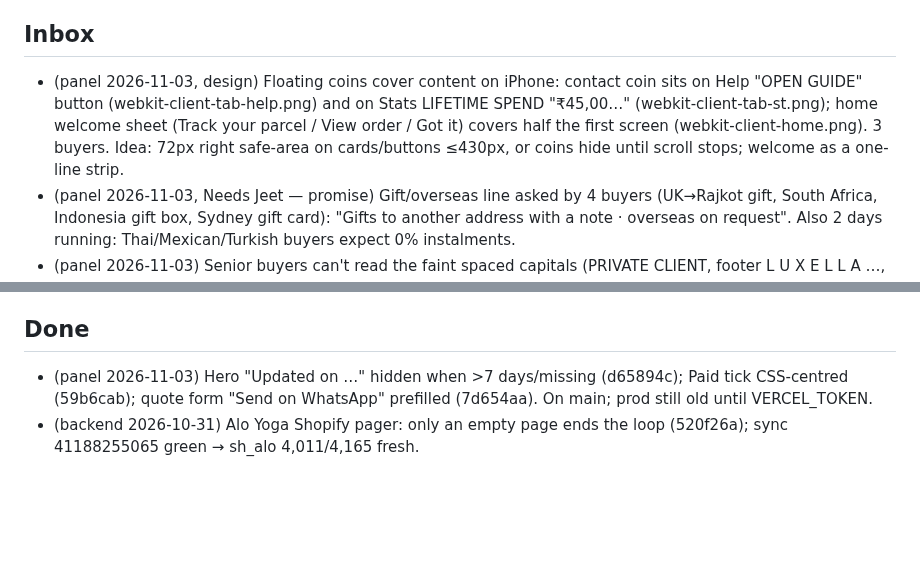
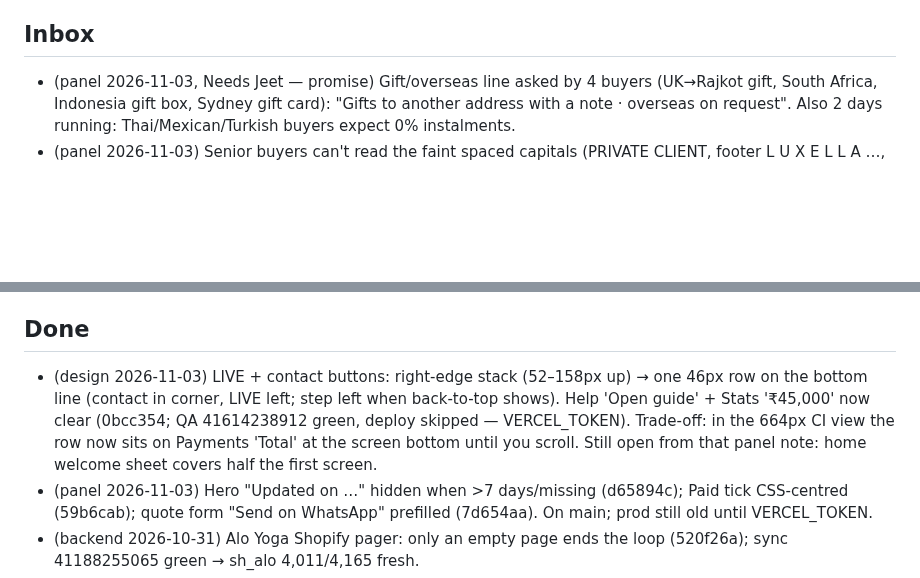
Before and after one commit to jeetnathavani37-dev/luxella-scraper, a Markdown page: tools/agents/BACKLOG.md, 2 parts joined by grey strips. Drawn GitHub-style; blank space fills up the shorter version.

Commit message:
design: backlog + notebook — corner buttons row shipped
Co-Authored-By: Claude Opus 5.5 <noreply@anthropic.com>
Claude-Session: https://claude.ai/code/session_01BTMoySedWgwftpr6YAbNJ7

```diff
--- a/tools/agents/BACKLOG.md
+++ b/tools/agents/BACKLOG.md
@@ -47,7 +47,6 @@ _Re-ordered by chief 2026-10-31 22:45 IST. Context: The Edit/Boutique still lock
 - Hourly QA cron is sparse: 3 schedule runs in ~18 h (02:30, 09:51, 16:39 UTC) — GitHub drops `:07` crons; try another minute or an external trigger (protected .github/).
 
 ## Inbox
-- (panel 2026-11-03, design) Floating coins cover content on iPhone: contact coin sits on Help "OPEN GUIDE" button (webkit-client-tab-help.png) and on Stats LIFETIME SPEND "₹45,00…" (webkit-client-tab-st.png); home welcome sheet (Track your parcel / View order / Got it) covers half the first screen (webkit-client-home.png). 3 buyers. Idea: 72px right safe-area on cards/buttons ≤430px, or coins hide until scroll stops; welcome as a one-line strip.
 - (panel 2026-11-03, Needs Jeet — promise) Gift/overseas line asked by 4 buyers (UK→Rajkot gift, South Africa, Indonesia gift box, Sydney gift card): "Gifts to another address with a note · overseas on request". Also 2 days running: Thai/Mexican/Turkish buyers expect 0% instalments.
 - (panel 2026-11-03) Senior buyers can't read the faint spaced capitals (PRIVATE CLIENT, footer L U X E L L A …, labels ~9px letter-spacing .3em). Design: min 11px + contrast ≥4.5 for helper caps.
 - (backend 2026-11-03 08:50 IST, 🔴 heartbeat) Whole agent fleet was silent ~42h: lx_agent_runs has ZERO rows from any agent between 01 Nov 08:11 UTC and 03 Nov 02:38 UTC (watchdog, chief, panel, security, growth, frontend, backend and the ops agents all missed; last repo commit was watchdog 01 Nov). Resumed today (watchdog 02:38, brain/ops 03:11 UTC). Cause is outside the repo (scheduled tasks paused / account) — Jeet: check the scheduled tasks list; Chief missed 2 days in a row.
@@ -67,6 +66,7 @@ _Re-ordered by chief 2026-10-31 22:45 IST. Context: The Edit/Boutique still lock
 - (backend 2026-10-31 08:55 IST) Farfetch-style partial staleness: fl_ 772 of 3,289 and nr_ 652 of 1,213 live pieces not seen since 28 Oct while the rest of each store syncs fine — likely sold out / delisted at source but still shown as live. Suggest: scraper deactivates a store's rows unseen for 72h *only when that store's run succeeded* (Needs Jeet ok — it hides ~1.4k pieces).
 
 ## Done
+- (design 2026-11-03) LIVE + contact buttons: right-edge stack (52–158px up) → one 46px row on the bottom line (contact in corner, LIVE left; step left when back-to-top shows). Help 'Open guide' + Stats '₹45,000' now clear (0bcc354; QA 41614238912 green, deploy skipped — VERCEL_TOKEN). Trade-off: in the 664px CI view the row now sits on Payments 'Total' at the screen bottom until you scroll. Still open from that panel note: home welcome sheet covers half the first screen.
 - (panel 2026-11-03) Hero "Updated on …" hidden when >7 days/missing (d65894c); Paid tick CSS-centred (59b6cab); quote form "Send on WhatsApp" prefilled (7d654aa). On main; prod still old until VERCEL_TOKEN.
 - (backend 2026-10-31) Alo Yoga Shopify pager: only an empty page ends the loop (520f26a); sync 41188255065 green → sh_alo 4,011/4,165 fresh.
 - (chief audit 2026-10-31) 8b0c370 + 517e9bb reviewed: compliant (no guarded areas, calm, no banned motion; __lxTick self-mutations throttled ≤1/s via takeRecords).
```
Also changed, not shown: 1 other file.
